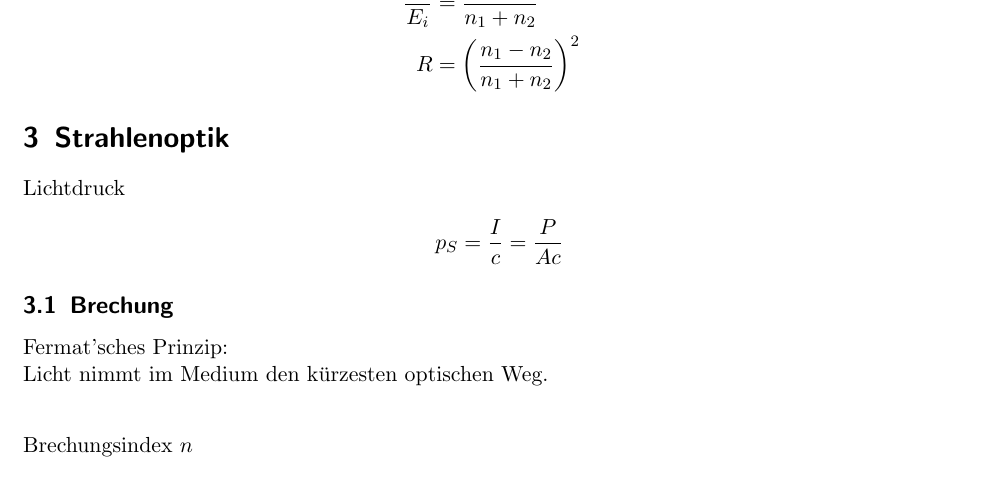
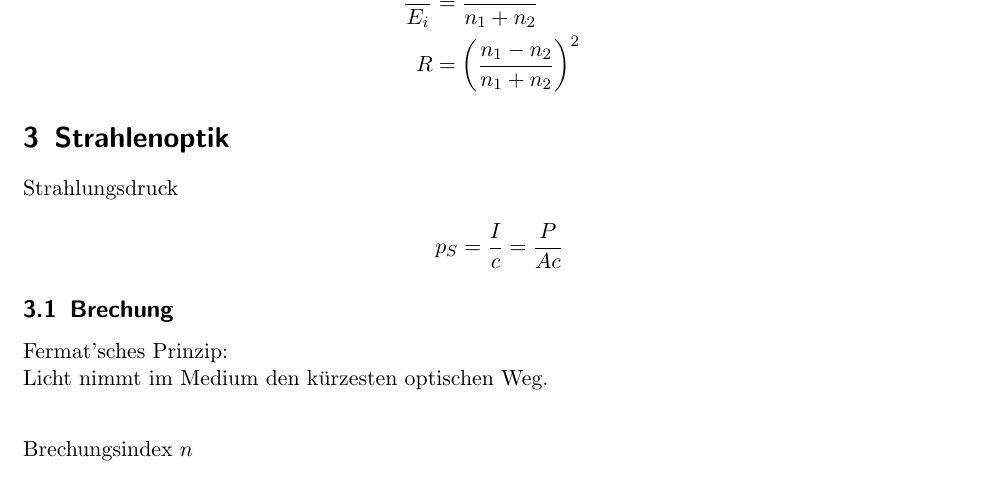
Before and after one commit to lino-lemmer/physik311_formelsammlung, a LaTeX document (Formelsammlung.tex): part of page 3 of 10, cut so that both start at the same text. Compiled offline with pdfLaTeX.

Commit message:
Lichtdruck -> Strahlungsdruck

```diff
--- a/Formelsammlung.tex
+++ b/Formelsammlung.tex
@@ -68,7 +68,7 @@
 		\end{align*}
 
 	\section{Strahlenoptik}
-		Lichtdruck
+		Strahlungsdruck
 			\begin{align*}
 				p_S&=\frac{I}{c}=\frac{P}{Ac}
 			\end{align*}
```
